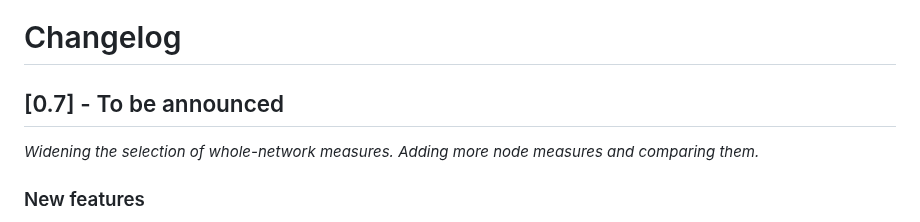
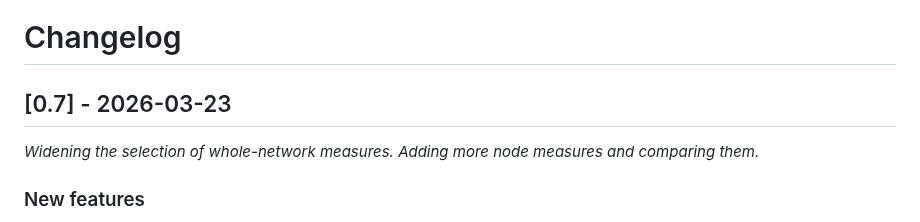
Before and after one commit to giovabal/TNExp, a Markdown page: CHANGELOG.md, the part around the change. Drawn GitHub-style.

Commit message:
CHANGELOG updated

```diff
--- a/CHANGELOG.md
+++ b/CHANGELOG.md
@@ -1,6 +1,6 @@
 # Changelog
 
-## [0.7] - To be announced
+## [0.7] - 2026-03-23
 *Widening the selection of whole-network measures. Adding more node measures and comparing them.*
 
 ### New features
```
